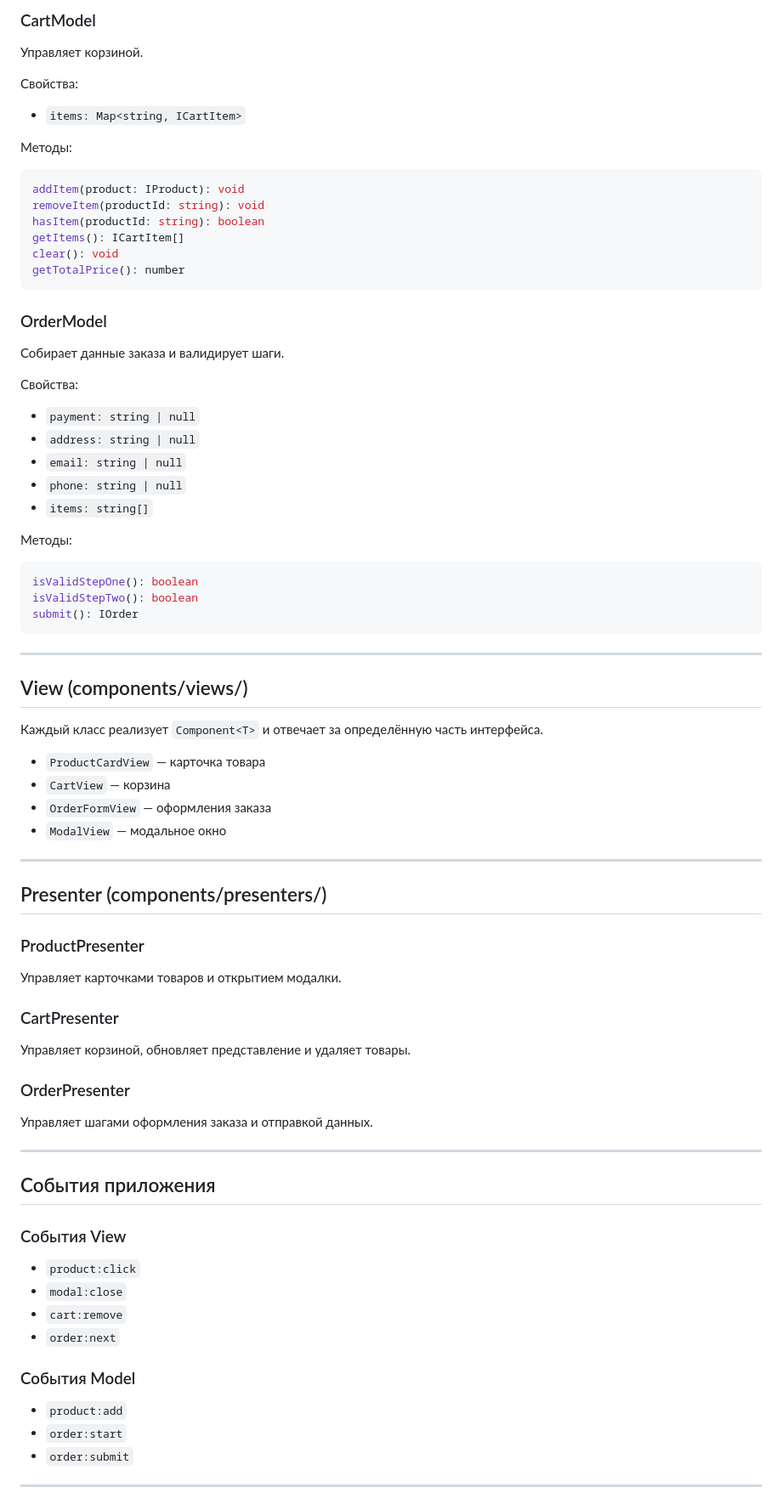
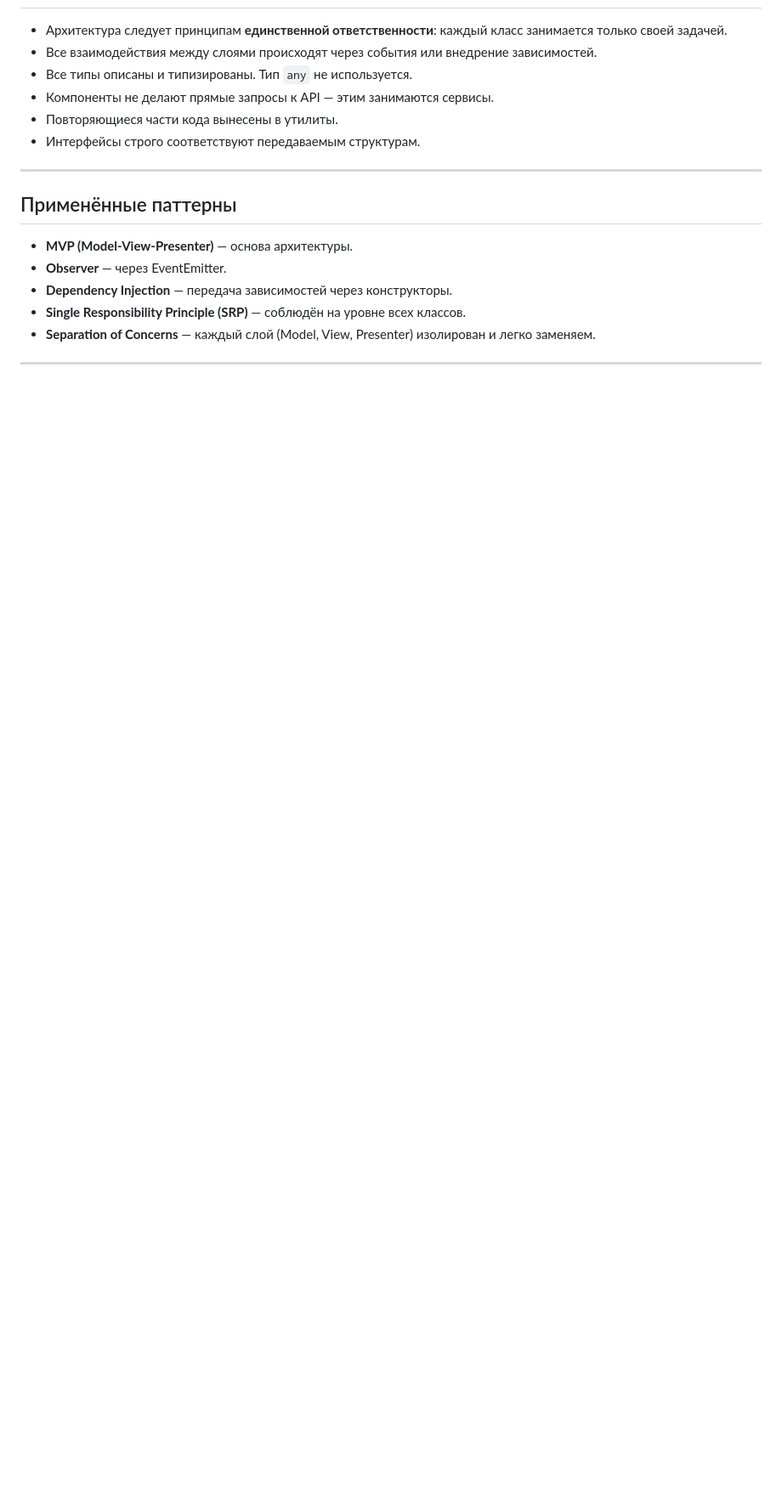
Before and after one commit to shooroop87/web-larek-frontend, a Markdown page: README.md, the part around one of its changes. Shown at 85% size. Drawn GitHub-style; blank space fills up the shorter version.

````diff
--- a/README.md
+++ b/README.md
@@ -217,74 +208,18 @@ getSelected(): IProduct | null
-### CartModel
-Управляет корзиной.
-
-Свойства:
-- `items: Map<string, ICartItem>`
-
-Методы:
-```ts
-addItem(product: IProduct): void
-removeItem(productId: string): void
-hasItem(productId: string): boolean
-getItems(): ICartItem[]
-clear(): void
-getTotalPrice(): number
-```
-
-### OrderModel
-Собирает данные заказа и валидирует шаги.
-
-Свойства:
-- `payment: string | null`
-- `address: string | null`
-- `email: string | null`
-- `phone: string | null`
-- `items: string[]`
-
-Методы:
-```ts
-isValidStepOne(): boolean
-isValidStepTwo(): boolean
-submit(): IOrder
-```
+- Архитектура следует принципам **единственной ответственности**: каждый класс занимается только своей задачей.
+- Все взаимодействия между слоями происходят через события или внедрение зависимостей.
+- Все типы описаны и типизированы. Тип `any` не используется.
+- Компоненты не делают прямые запросы к API — этим занимаются сервисы.
+- Повторяющиеся части кода вынесены в утилиты.
+- Интерфейсы строго соответствуют передаваемым структурам.
 
 ---
 
-## View (components/views/)
+## Применённые паттерны
 
-Каждый класс реализует `Component<T>` и отвечает за определённую часть интерфейса.
-
-- `ProductCardView` — карточка товара
-- `CartView` — корзина
-- `OrderFormView` — оформления заказа
-- `ModalView` — модальное окно
+- **MVP (Model-View-Presenter)** — основа архитектуры.
+- **Observer** — через EventEmitter.
+- **Dependency Injection** — передача зависимостей через конструкторы.
+- **Single Responsibility Principle (SRP)** — соблюдён на уровне всех классов.
+- **Separation of Concerns** — каждый слой (Model, View, Presenter) изолирован и легко заменяем.
 
 ---
-
-## Presenter (components/presenters/)
-
-### ProductPresenter
-Управляет карточками товаров и открытием модалки.
-
-### CartPresenter
-Управляет корзиной, обновляет представление и удаляет товары.
-
-### OrderPresenter
-Управляет шагами оформления заказа и отправкой данных.
-
----
-
-## События приложения
-
-### События View
-- `product:click`
-- `modal:close`
-- `cart:remove`
-- `order:next`
-
-### События Model
-- `product:add`
-- `order:start`
-- `order:submit`
-
----
-
````
Also changed, not shown: other parts of README.md (+131 -166 lines).
